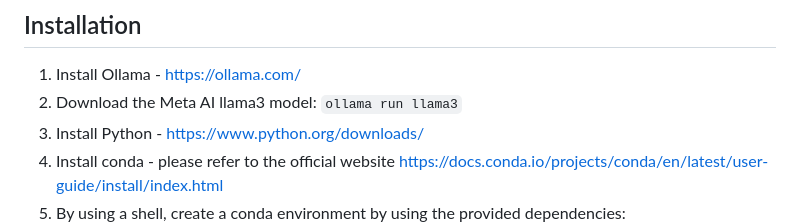
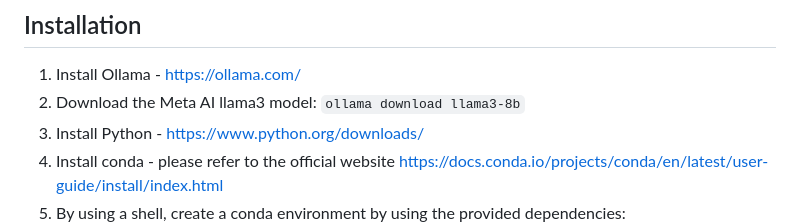
Before and after one commit to gabripo/easyrag, a Markdown page: README.md, the part around the change. Drawn GitHub-style.

```diff
--- a/README.md
+++ b/README.md
@@ -14,7 +14,7 @@ _Easyrag_ is a small tool to perform a RAG (Retrieval-Augmented Generation) over
 
 ## Installation
 1. Install Ollama - https://ollama.com/
-2. Download the Meta AI llama3 model: `ollama run llama3`
+2. Download the Meta AI llama3 model: `ollama download llama3-8b`
 3. Install Python - https://www.python.org/downloads/
 4. Install conda - please refer to the official website https://docs.conda.io/projects/conda/en/latest/user-guide/install/index.html
 5. By using a shell, create a conda environment by using the provided dependencies:
```
